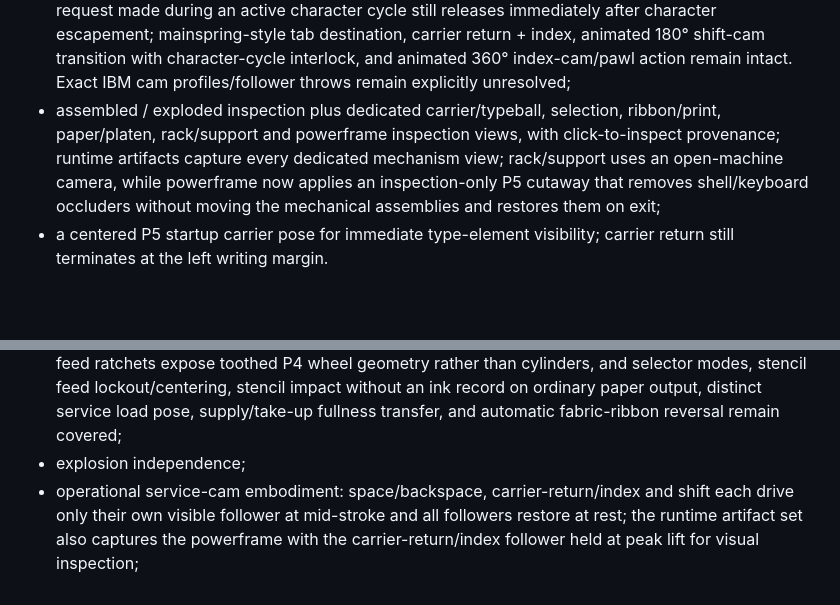
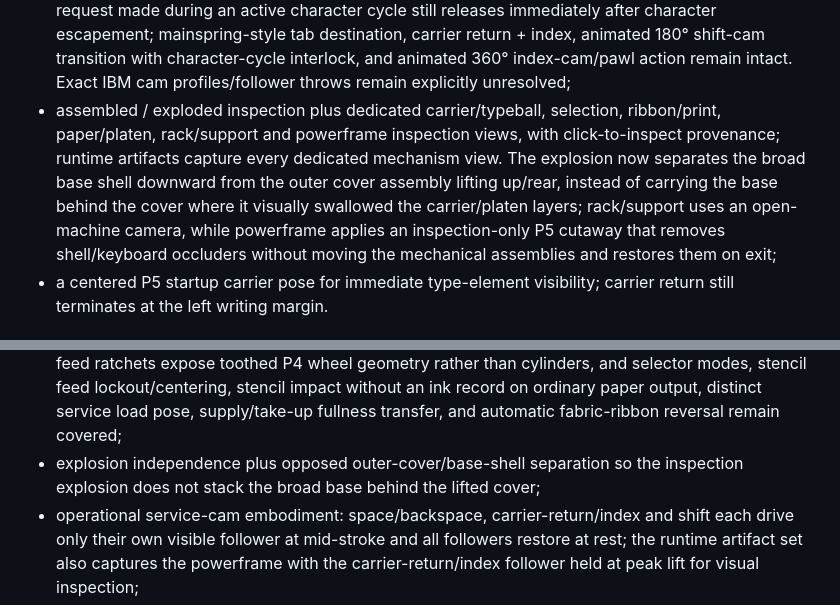
Before and after one commit to sguzman/interactive-demos, a Markdown page: ibm-selectric-721/README.md, 2 parts joined by grey strips. GitHub-like rendering; blank space fills up the shorter version.

Commit message:
Document Selectric cleaner exploded separation

```diff
--- a/ibm-selectric-721/README.md
+++ b/ibm-selectric-721/README.md
@@ -35,7 +35,7 @@ The browser model currently includes:
 - fixed escapement/margin/tab rack families, runtime-adjustable left/right margin stops settable at the live carrier column on the 12-CPI pitch, live right-margin line lock, programmable tab stops with set/clear behavior, opposed carrier cords, common escapement-shaft drums, mainspring cue, and a spring-loaded right tension arm now solved from carrier position so the visible escapement-cord free span plus reconstructed drum payout stays effectively constant across the writing line; sustained carrier-return clutch/pinion drive and non-propulsive tab governor;
 - dedicated 7X1 12P backspace rack/bellcrank presentation rather than reverse-escapement shorthand;
 - clutched 180° space/backspace service-cam actions, including visible cam-follower levers driven from the live selected-cam phase; the backspace rack and index pawl now take their motion from those follower phases instead of parallel animation tracks. Filter-shaft-style storage of a space request made during an active character cycle still releases immediately after character escapement; mainspring-style tab destination, carrier return + index, animated 180° shift-cam transition with character-cycle interlock, and animated 360° index-cam/pawl action remain intact. Exact IBM cam profiles/follower throws remain explicitly unresolved;
-- assembled / exploded inspection plus dedicated carrier/typeball, selection, ribbon/print, paper/platen, rack/support and powerframe inspection views, with click-to-inspect provenance; runtime artifacts capture every dedicated mechanism view; rack/support uses an open-machine camera, while powerframe now applies an inspection-only P5 cutaway that removes shell/keyboard occluders without moving the mechanical assemblies and restores them on exit;
+- assembled / exploded inspection plus dedicated carrier/typeball, selection, ribbon/print, paper/platen, rack/support and powerframe inspection views, with click-to-inspect provenance; runtime artifacts capture every dedicated mechanism view. The explosion now separates the broad base shell downward from the outer cover assembly lifting up/rear, instead of carrying the base behind the cover where it visually swallowed the carrier/platen layers; rack/support uses an open-machine camera, while powerframe applies an inspection-only P5 cutaway that removes shell/keyboard occluders without moving the mechanical assemblies and restores them on exit;
 - a centered P5 startup carrier pose for immediate type-element visibility; carrier return still terminates at the left writing margin.
 
 ## Provenance boundary
@@ -65,7 +65,7 @@ The Playwright smoke test checks:
 - one character = one 12-CPI carrier pitch, with the writing-position pointer following the same carrier coordinate;
 - 1124174 print-drive causality from print-sleeve cam -> embodied follower -> bellcrank -> print rocker/type element, including follower return at rest; impact remains before escapement advance, with the screenshot captured after the actual PRINT_IMPACT threshold and a live selected-slug/platen clearance sanity bound;
 - ribbon causality for both print-sleeve lift cam -> embodied follower -> bellcrank -> forked vibrator guides and IBM 1164240 feed lobe -> embodied follower -> bellcrank -> feed plate/pawl -> ratchet, including return-to-rest after the feed stroke; each guide exposes two slot prongs, fixed spool hubs/flanges remain geometrically stable while only the wound-ribbon pack radius changes, the two feed ratchets expose toothed P4 wheel geometry rather than cylinders, and selector modes, stencil feed lockout/centering, stencil impact without an ink record on ordinary paper output, distinct service load pose, supply/take-up fullness transfer, and automatic fabric-ribbon reversal remain covered;
-- explosion independence;
+- explosion independence plus opposed outer-cover/base-shell separation so the inspection explosion does not stack the broad base behind the lifted cover;
 - operational service-cam embodiment: space/backspace, carrier-return/index and shift each drive only their own visible follower at mid-stroke and all followers restore at rest; the runtime artifact set also captures the powerframe with the carrier-return/index follower held at peak lift for visual inspection;
 - space / backspace, including stored-space interlock release after an active character cycle;
 - adjustable margin-stop positions, including public set-left / set-right-at-carrier / reset controls, right-margin line lock and carrier return to the live left stop;
```
